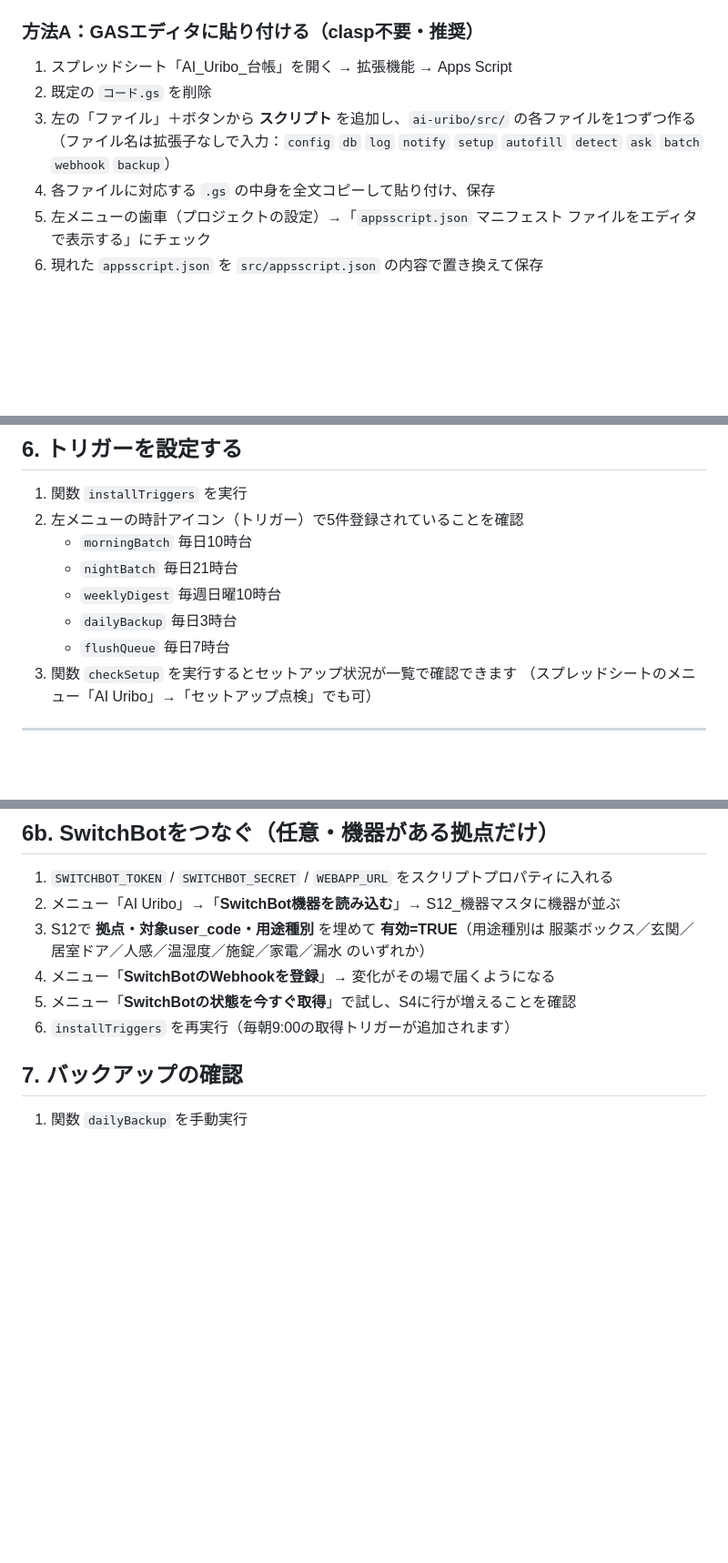
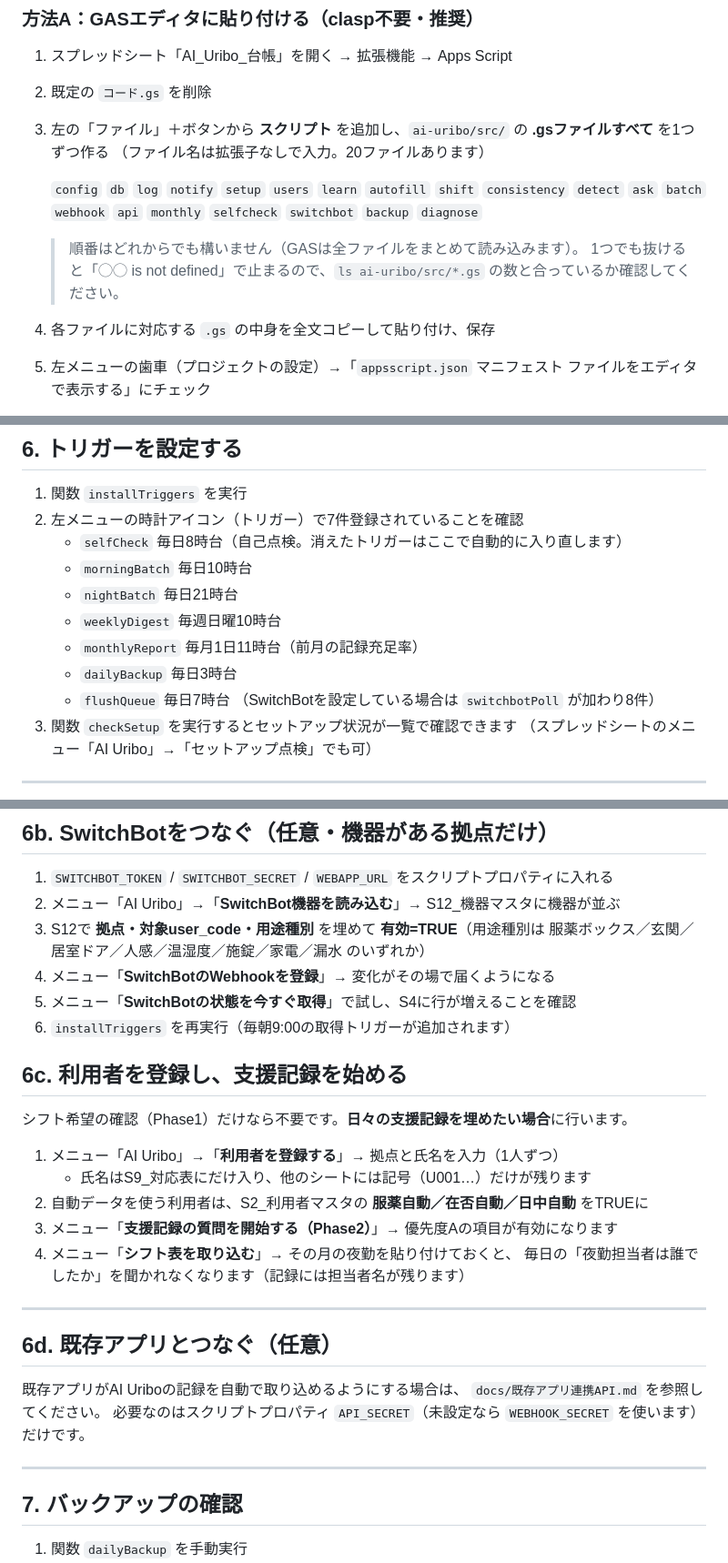
Before and after one commit to uribomarketing-dev/uribobase, a Markdown page: ai-uribo/docs/デプロイ手順.md, 3 parts joined by grey strips. Shown at 91% size. Rendered like a GitHub page; blank space fills up the shorter version.

```diff
--- a/ai-uribo/docs/デプロイ手順.md
+++ b/ai-uribo/docs/デプロイ手順.md
@@ -10,8 +10,14 @@
 
 1. スプレッドシート「AI_Uribo_台帳」を開く → 拡張機能 → Apps Script
 2. 既定の `コード.gs` を削除
-3. 左の「ファイル」＋ボタンから **スクリプト** を追加し、`ai-uribo/src/` の各ファイルを1つずつ作る
-   （ファイル名は拡張子なしで入力：`config` `db` `log` `notify` `setup` `autofill` `detect` `ask` `batch` `webhook` `backup`）
+3. 左の「ファイル」＋ボタンから **スクリプト** を追加し、`ai-uribo/src/` の **.gsファイルすべて** を1つずつ作る
+   （ファイル名は拡張子なしで入力。20ファイルあります）
+
+   `config` `db` `log` `notify` `setup` `users` `learn` `autofill` `shift` `consistency`
+   `detect` `ask` `batch` `webhook` `api` `monthly` `selfcheck` `switchbot` `backup` `diagnose`
+
+   > 順番はどれからでも構いません（GASは全ファイルをまとめて読み込みます）。
+   > 1つでも抜けると「◯◯ is not defined」で止まるので、`ls ai-uribo/src/*.gs` の数と合っているか確認してください。
 4. 各ファイルに対応する `.gs` の中身を全文コピーして貼り付け、保存
 5. 左メニューの歯車（プロジェクトの設定）→「`appsscript.json` マニフェスト ファイルをエディタで表示する」にチェック
 6. 現れた `appsscript.json` を `src/appsscript.json` の内容で置き換えて保存
@@ -114,12 +121,15 @@ GASエディタ → 左の歯車（プロジェクトの設定） → 下部「
 ## 6. トリガーを設定する
 
 1. 関数 `installTriggers` を実行
-2. 左メニューの時計アイコン（トリガー）で5件登録されていることを確認
+2. 左メニューの時計アイコン（トリガー）で7件登録されていることを確認
+   - `selfCheck` 毎日8時台（自己点検。消えたトリガーはここで自動的に入り直します）
    - `morningBatch` 毎日10時台
    - `nightBatch` 毎日21時台
    - `weeklyDigest` 毎週日曜10時台
+   - `monthlyReport` 毎月1日11時台（前月の記録充足率）
    - `dailyBackup` 毎日3時台
    - `flushQueue` 毎日7時台
+   （SwitchBotを設定している場合は `switchbotPoll` が加わり8件）
 3. 関数 `checkSetup` を実行するとセットアップ状況が一覧で確認できます
    （スプレッドシートのメニュー「AI Uribo」→「セットアップ点検」でも可）
 
@@ -134,6 +144,27 @@ GASエディタ → 左の歯車（プロジェクトの設定） → 下部「
 4. メニュー「**SwitchBotのWebhookを登録**」→ 変化がその場で届くようになる
 5. メニュー「**SwitchBotの状態を今すぐ取得**」で試し、S4に行が増えることを確認
 6. `installTriggers` を再実行（毎朝9:00の取得トリガーが追加されます）
+
+## 6c. 利用者を登録し、支援記録を始める
+
+シフト希望の確認（Phase1）だけなら不要です。**日々の支援記録を埋めたい場合**に行います。
+
+1. メニュー「AI Uribo」→「**利用者を登録する**」→ 拠点と氏名を入力（1人ずつ）
+   - 氏名はS9_対応表にだけ入り、他のシートには記号（U001…）だけが残ります
+2. 自動データを使う利用者は、S2_利用者マスタの **服薬自動／在否自動／日中自動** をTRUEに
+3. メニュー「**支援記録の質問を開始する（Phase2）**」→ 優先度Aの項目が有効になります
+4. メニュー「**シフト表を取り込む**」→ その月の夜勤を貼り付けておくと、
+   毎日の「夜勤担当者は誰でしたか」を聞かれなくなります（記録には担当者名が残ります）
+
+---
+
+## 6d. 既存アプリとつなぐ（任意）
+
+既存アプリがAI Uriboの記録を自動で取り込めるようにする場合は、
+`docs/既存アプリ連携API.md` を参照してください。
+必要なのはスクリプトプロパティ `API_SECRET`（未設定なら `WEBHOOK_SECRET` を使います）だけです。
+
+---
 
 ## 7. バックアップの確認
 
```
Also changed, not shown: other parts of ai-uribo/docs/デプロイ手順.md (+2 -1 lines), ai-uribo/docs/テスト手順書.md (+2 -2 lines), ai-uribo/docs/テスト結果報告.md (+13 -8 lines).
